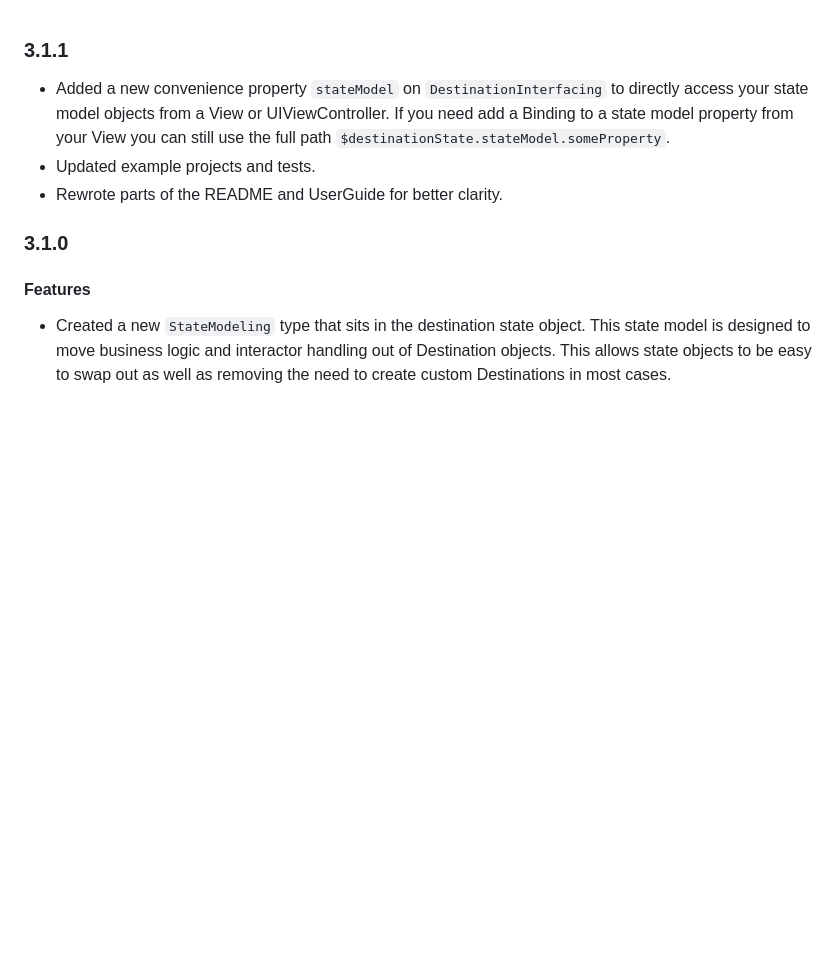
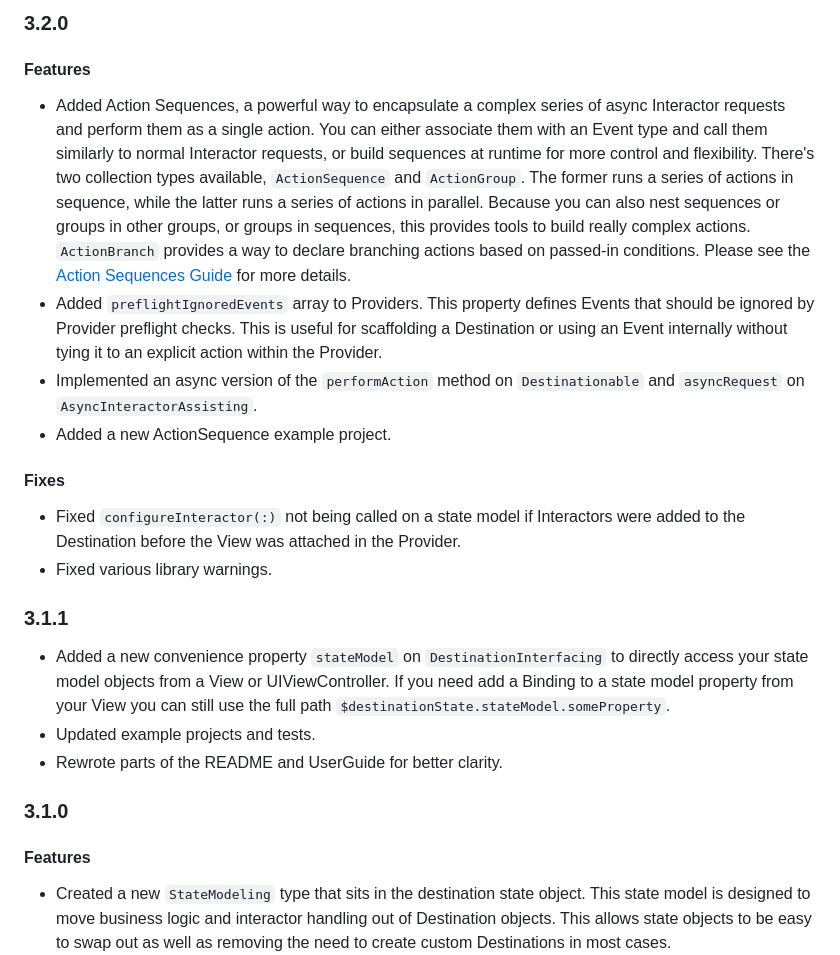
Before and after one commit to poetmountain/Destinations, a Markdown page: CHANGELOG.md, the part around the change. Rendered like a GitHub page; blank space fills up the shorter version.

```diff
--- a/CHANGELOG.md
+++ b/CHANGELOG.md
@@ -1,3 +1,13 @@
+### 3.2.0
+#### Features
+* Added Action Sequences, a powerful way to encapsulate a complex series of async Interactor requests and perform them as a single action. You can either associate them with an Event type and call them similarly to normal Interactor requests, or build sequences at runtime for more control and flexibility. There's two collection types available, `ActionSequence` and `ActionGroup`. The former runs a series of actions in sequence, while the latter runs a series of actions in parallel. Because you can also nest sequences or groups in other groups, or groups in sequences, this provides tools to build really complex actions. `ActionBranch` provides a way to declare branching actions based on passed-in conditions. Please see the [Action Sequences Guide](Guides/ActionSequences.md) for more details.
+* Added `preflightIgnoredEvents` array to Providers. This property defines Events that should be ignored by Provider preflight checks. This is useful for scaffolding a Destination or using an Event internally without tying it to an explicit action within the Provider.
+* Implemented an async version of the `performAction` method on `Destinationable` and `asyncRequest` on `AsyncInteractorAssisting`.
+* Added a new ActionSequence example project.
+#### Fixes
+* Fixed `configureInteractor(:)` not being called on a state model if Interactors were added to the Destination before the View was attached in the Provider.
+* Fixed various library warnings.
+
 ### 3.1.1
 * Added a new convenience property `stateModel` on `DestinationInterfacing` to directly access your state model objects from a View or UIViewController. If you need add a Binding to a state model property from your View you can still use the full path `$destinationState.stateModel.someProperty`.
 * Updated example projects and tests.
```
Also changed, not shown: Guides/ActionSequenceGuide.md (+7 -3 lines).
